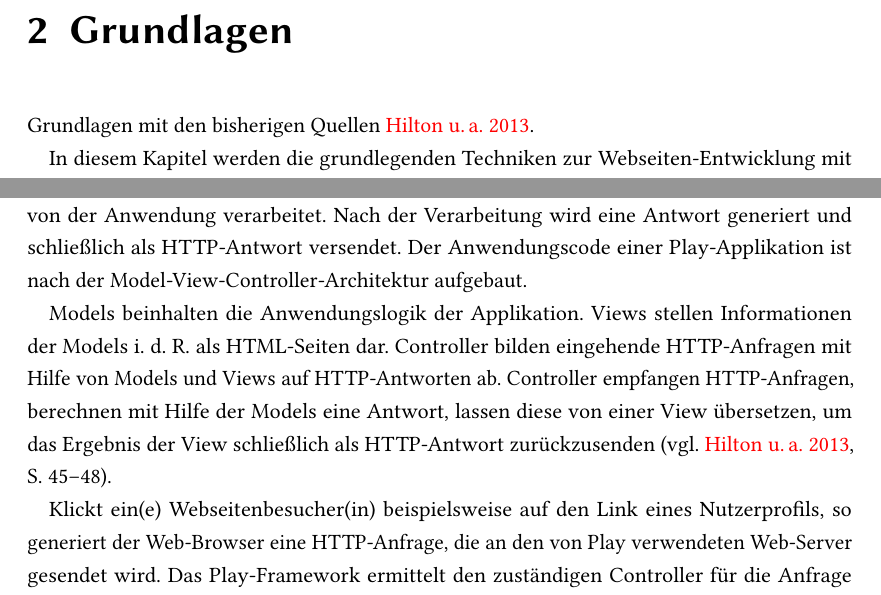
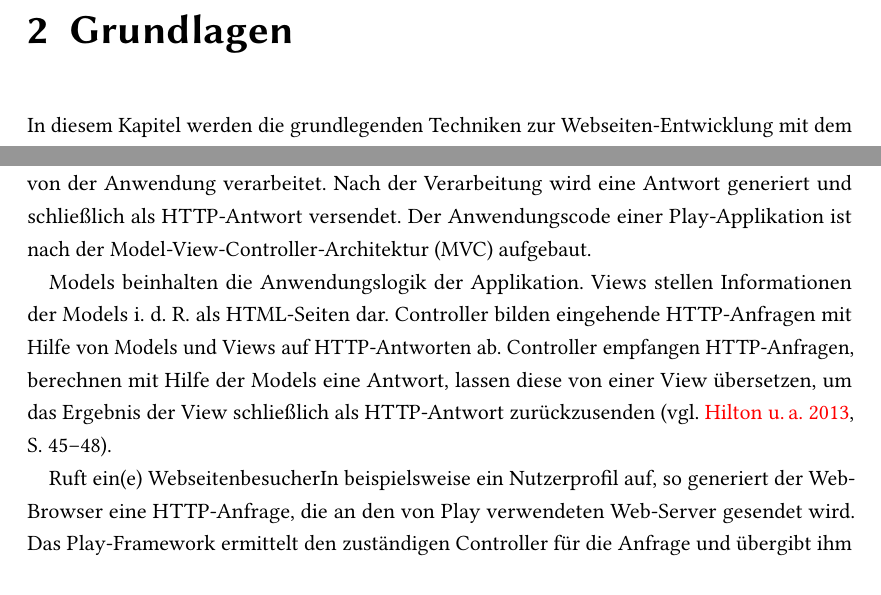
Before and after one commit to tilltheis/bachelor-thesis, a LaTeX thesis (thesis/thesis.tex, which reads thesis/ch02-grundlagen.tex): two parts of pages 11 and 13 of 75, joined at a grey line, cut so that both start at the same text, the shorter picture padded with empty space. Compiled offline with pdfLaTeX; an older LaTeX class or package is replaced by its successor.

Commit message:
formulierungen

```diff
--- a/thesis/ch02-grundlagen.tex
+++ b/thesis/ch02-grundlagen.tex
@@ -2,8 +2,6 @@
 
 \chapter{Grundlagen} % (fold)
 \label{cha:grundlagen}
-
-Grundlagen mit den bisherigen Quellen \citealt{play_for_scala}.
 
 In diesem Kapitel werden die grundlegenden Techniken zur Webseiten-Entwicklung mit dem Play-Framework vorgestellt.
 Dabei wird notwendiges Hintergrundwissen bereitgestellt und erklärt, welche Werkzeuge benötigt werden.
@@ -89,14 +87,14 @@ Bevor mit der Implementierung gestartet werden kann, muss allerdings die die Gru
 Auf der untersten Ebene existiert ein Web-Server, der mit dem Framework ausgeliefert wird.
 Die Anfragen, die der Web-Server empfängt werden an Play weitergeleitet und schließlich von der Anwendung verarbeitet.
 Nach der Verarbeitung wird eine Antwort generiert und schließlich als HTTP-Antwort versendet.
-Der Anwendungscode einer Play-Applikation ist nach der Model-View-Controller-Architektur aufgebaut.
+Der Anwendungscode einer Play-Applikation ist nach der Model-View-Controller-Architektur (MVC) aufgebaut.
 
 Models beinhalten die Anwendungslogik der Applikation.
 Views stellen Informationen der Models i.~d.~R. als HTML-Seiten dar.
 Controller bilden eingehende HTTP-Anfragen mit Hilfe von Models und Views auf HTTP-Antworten ab.
 Controller empfangen HTTP-Anfragen, berechnen mit Hilfe der Models eine Antwort, lassen diese von einer View übersetzen, um das Ergebnis der View schließlich als HTTP-Antwort zurückzusenden \cite[vgl.][S.~45--48]{play_for_scala}.
 
-Klickt ein(e) Webseitenbesucher(in) beispielsweise auf den Link eines Nutzerprofils, so generiert der Web-Browser eine HTTP-Anfrage, die an den von Play verwendeten Web-Server gesendet wird.
+Ruft ein(e) WebseitenbesucherIn beispielsweise ein Nutzerprofil auf, so generiert der Web-Browser eine HTTP-Anfrage, die an den von Play verwendeten Web-Server gesendet wird.
 Das Play-Framework ermittelt den zuständigen Controller für die Anfrage und übergibt ihm diese.
 Der Controller sucht mit Hilfe der Anwendungslogik den passenden Nutzer (z.~B. aus der Datenbank) heraus und übergibt dieses Nutzer-Model an die passende View.
 Die View bereitet die im Nutzer-Model gekapselten Informationen als HTML-Seite auf.
```
Also changed, not shown: thesis/ch01-einleitung.tex (+1 -1 lines).
